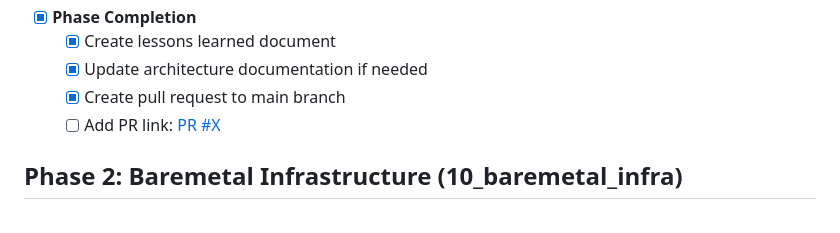
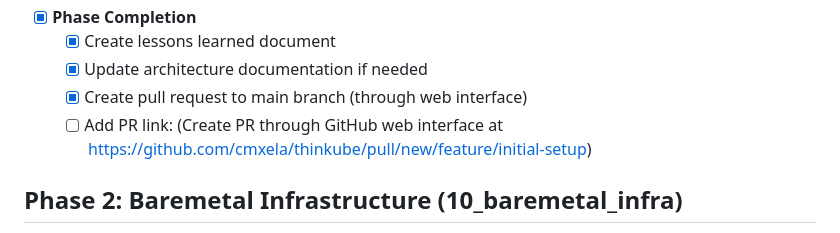
Before and after one commit to cmxela/thinkube, a Markdown page: START_HERE.md, the part around the change. Rendered like a GitHub page.

Commit message:
[Documentation] Update PR creation information in START_HERE.md

```diff
--- a/START_HERE.md
+++ b/START_HERE.md
@@ -85,8 +85,8 @@ This helps maintain accurate progress tracking between development sessions and
 - [x] **Phase Completion**
   - [x] Create lessons learned document
   - [x] Update architecture documentation if needed
-  - [x] Create pull request to main branch
-  - [ ] Add PR link: [PR #X](#)
+  - [x] Create pull request to main branch (through web interface)
+  - [ ] Add PR link: (Create PR through GitHub web interface at https://github.com/cmxela/thinkube/pull/new/feature/initial-setup)
 
 ## Phase 2: Baremetal Infrastructure (10_baremetal_infra)
 
```
